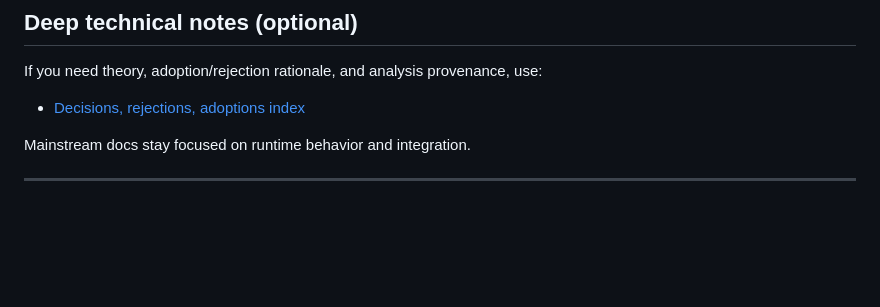
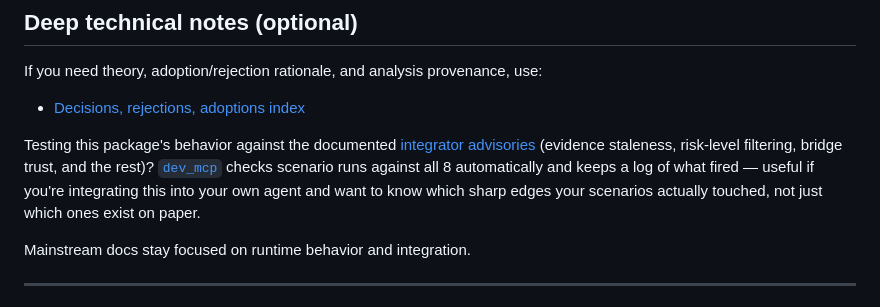
Before and after one commit to igareosh/fpf-agentic-thinking-map, a Markdown page: README.md, the part around the change. GitHub-like rendering; blank space fills up the shorter version.

```diff
--- a/README.md
+++ b/README.md
@@ -250,6 +250,14 @@ If you need theory, adoption/rejection rationale, and analysis provenance, use:
 
 - [Decisions, rejections, adoptions index](docs/DECISIONS_REJECTIONS_ADOPTIONS.md)
 
+Testing this package's behavior against the documented [integrator
+advisories](docs/deep/ADVISORIES.md) (evidence staleness, risk-level
+filtering, bridge trust, and the rest)? [`dev_mcp`](dev_mcp/README.md) checks
+scenario runs against all 8 automatically and keeps a log of what fired —
+useful if you're integrating this into your own agent and want to know
+which sharp edges your scenarios actually touched, not just which ones exist
+on paper.
+
 Mainstream docs stay focused on runtime behavior and integration.
 
 ---
```
Also changed, not shown: docs/deep/ADVISORIES.md (+8 -0 lines).
